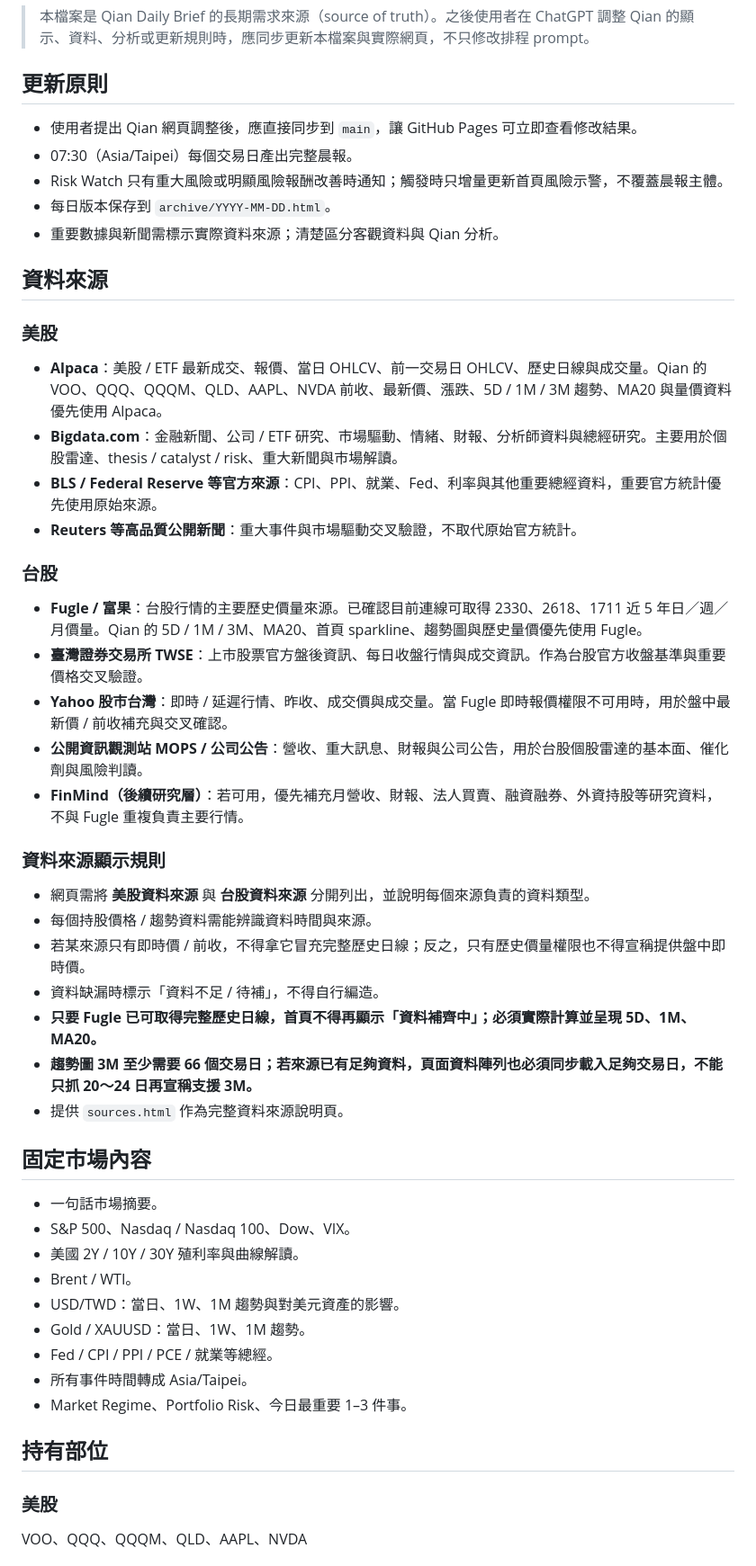
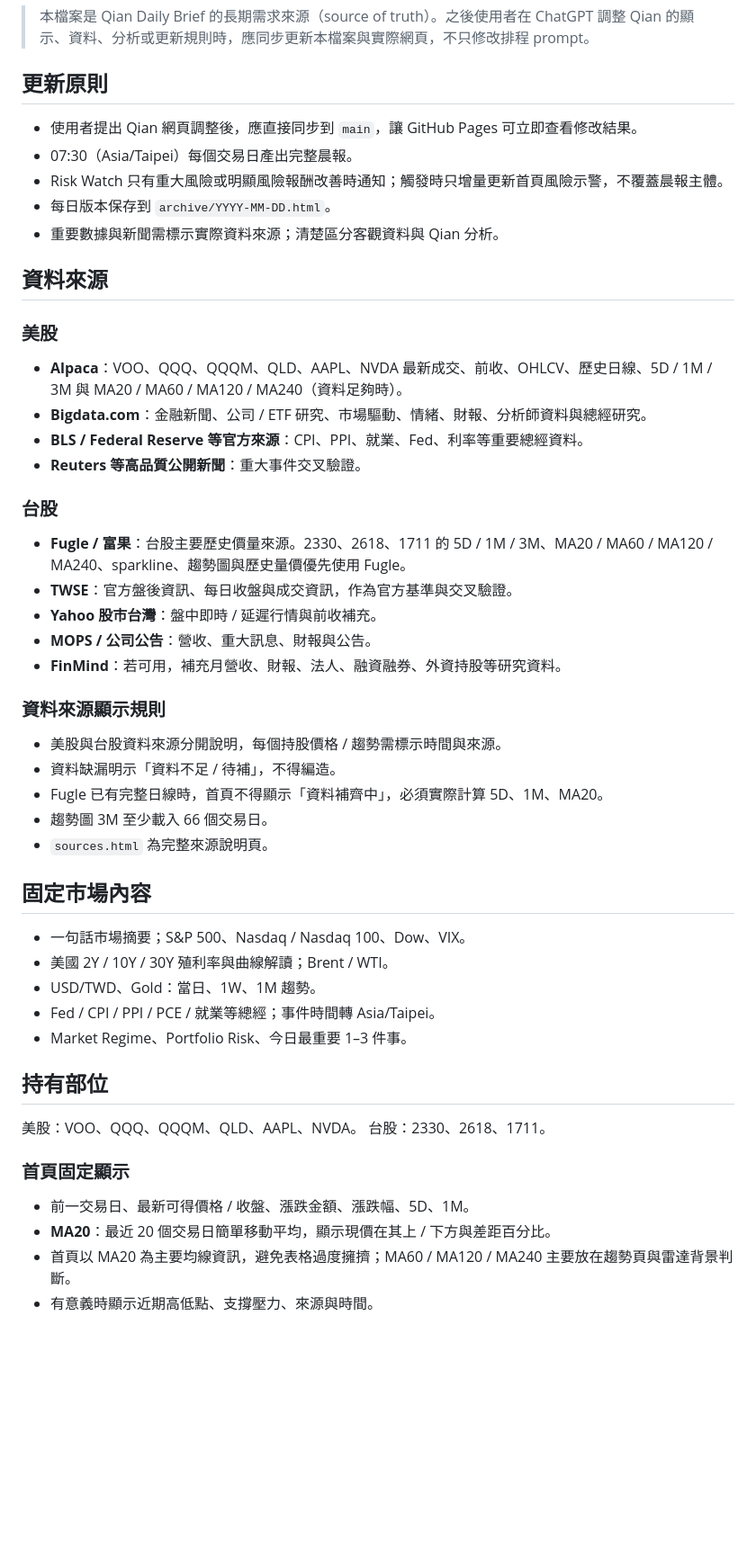
Before and after one commit to kakacf/Qian, a Markdown page: QIAN_SPEC.md, the part around one of its changes. Shown at 90% size. Drawn GitHub-style; blank space fills up the shorter version.

```diff
--- a/QIAN_SPEC.md
+++ b/QIAN_SPEC.md
@@ -3,7 +3,6 @@
 > 本檔案是 Qian Daily Brief 的長期需求來源（source of truth）。之後使用者在 ChatGPT 調整 Qian 的顯示、資料、分析或更新規則時，應同步更新本檔案與實際網頁，不只修改排程 prompt。
 
 ## 更新原則
-
 - 使用者提出 Qian 網頁調整後，應直接同步到 `main`，讓 GitHub Pages 可立即查看修改結果。
 - 07:30（Asia/Taipei）每個交易日產出完整晨報。
 - Risk Watch 只有重大風險或明顯風險報酬改善時通知；觸發時只增量更新首頁風險示警，不覆蓋晨報主體。
@@ -11,46 +10,40 @@
 - 重要數據與新聞需標示實際資料來源；清楚區分客觀資料與 Qian 分析。
 
 ## 資料來源
-
 ### 美股
-
-- **Alpaca**：美股 / ETF 最新成交、報價、當日 OHLCV、前一交易日 OHLCV、歷史日線與成交量。Qian 的 VOO、QQQ、QQQM、QLD、AAPL、NVDA 前收、最新價、漲跌、5D / 1M / 3M 趨勢、MA20 與量價資料優先使用 Alpaca。
-- **Bigdata.com**：金融新聞、公司 / ETF 研究、市場驅動、情緒、財報、分析師資料與總經研究。主要用於個股雷達、thesis / catalyst / risk、重大新聞與市場解讀。
-- **BLS / Federal Reserve 等官方來源**：CPI、PPI、就業、Fed、利率與其他重要總經資料，重要官方統計優先使用原始來源。
-- **Reuters 等高品質公開新聞**：重大事件與市場驅動交叉驗證，不取代原始官方統計。
+- **Alpaca**：VOO、QQQ、QQQM、QLD、AAPL、NVDA 最新成交、前收、OHLCV、歷史日線、5D / 1M / 3M 與 MA20 / MA60 / MA120 / MA240（資料足夠時）。
+- **Bigdata.com**：金融新聞、公司 / ETF 研究、市場驅動、情緒、財報、分析師資料與總經研究。
+- **BLS / Federal Reserve 等官方來源**：CPI、PPI、就業、Fed、利率等重要總經資料。
+- **Reuters 等高品質公開新聞**：重大事件交叉驗證。
 
 ### 台股
-
-- **Fugle / 富果**：台股行情的主要歷史價量來源。已確認目前連線可取得 2330、2618、1711 近 5 年日／週／月價量。Qian 的 5D / 1M / 3M、MA20、首頁 sparkline、趨勢圖與歷史量價優先使用 Fugle。
-- **臺灣證券交易所 TWSE**：上市股票官方盤後資訊、每日收盤行情與成交資訊。作為台股官方收盤基準與重要價格交叉驗證。
-- **Yahoo 股市台灣**：即時 / 延遲行情、昨收、成交價與成交量。當 Fugle 即時報價權限不可用時，用於盤中最新價 / 前收補充與交叉確認。
-- **公開資訊觀測站 MOPS / 公司公告**：營收、重大訊息、財報與公司公告，用於台股個股雷達的基本面、催化劑與風險判讀。
-- **FinMind（後續研究層）**：若可用，優先補充月營收、財報、法人買賣、融資融券、外資持股等研究資料，不與 Fugle 重複負責主要行情。
+- **Fugle / 富果**：台股主要歷史價量來源。2330、2618、1711 的 5D / 1M / 3M、MA20 / MA60 / MA120 / MA240、sparkline、趨勢圖與歷史量價優先使用 Fugle。
+- **TWSE**：官方盤後資訊、每日收盤與成交資訊，作為官方基準與交叉驗證。
+- **Yahoo 股市台灣**：盤中即時 / 延遲行情與前收補充。
+- **MOPS / 公司公告**：營收、重大訊息、財報與公告。
+- **FinMind**：若可用，補充月營收、財報、法人、融資融券、外資持股等研究資料。
 
 ### 資料來源顯示規則
-
-- 網頁需將 **美股資料來源** 與 **台股資料來源** 分開列出，並說明每個來源負責的資料類型。
-- 每個持股價格 / 趨勢資料需能辨識資料時間與來源。
-- 若某來源只有即時價 / 前收，不得拿它冒充完整歷史日線；反之，只有歷史價量權限也不得宣稱提供盤中即時價。
-- 資料缺漏時標示「資料不足 / 待補」，不得自行編造。
-- **只要 Fugle 已可取得完整歷史日線，首頁不得再顯示「資料補齊中」；必須實際計算並呈現 5D、1M、MA20。**
-- **趨勢圖 3M 至少需要 66 個交易日；若來源已有足夠資料，頁面資料陣列也必須同步載入足夠交易日，不能只抓 20～24 日再宣稱支援 3M。**
-- 提供 `sources.html` 作為完整資料來源說明頁。
+- 美股與台股資料來源分開說明，每個持股價格 / 趨勢需標示時間與來源。
+- 資料缺漏明示「資料不足 / 待補」，不得編造。
+- Fugle 已有完整日線時，首頁不得顯示「資料補齊中」，必須實際計算 5D、1M、MA20。
+- 趨勢圖 3M 至少載入 66 個交易日。
+- `sources.html` 為完整來源說明頁。
 
 ## 固定市場內容
-
-- 一句話市場摘要。
-- S&P 500、Nasdaq / Nasdaq 100、Dow、VIX。
-- 美國 2Y / 10Y / 30Y 殖利率與曲線解讀。
-- Brent / WTI。
-- USD/TWD：當日、1W、1M 趨勢與對美元資產的影響。
-- Gold / XAUUSD：當日、1W、1M 趨勢。
-- Fed / CPI / PPI / PCE / 就業等總經。
-- 所有事件時間轉成 Asia/Taipei。
+- 一句話市場摘要；S&P 500、Nasdaq / Nasdaq 100、Dow、VIX。
+- 美國 2Y / 10Y / 30Y 殖利率與曲線解讀；Brent / WTI。
+- USD/TWD、Gold：當日、1W、1M 趨勢。
+- Fed / CPI / PPI / PCE / 就業等總經；事件時間轉 Asia/Taipei。
 - Market Regime、Portfolio Risk、今日最重要 1–3 件事。
 
 ## 持有部位
+美股：VOO、QQQ、QQQM、QLD、AAPL、NVDA。
+台股：2330、2618、1711。
 
-### 美股
-VOO、QQQ、QQQM、QLD、AAPL、NVDA
+### 首頁固定顯示
+- 前一交易日、最新可得價格 / 收盤、漲跌金額、漲跌幅、5D、1M。
+- **MA20**：最近 20 個交易日簡單移動平均，顯示現價在其上 / 下方與差距百分比。
+- 首頁以 MA20 為主要均線資訊，避免表格過度擁擠；MA60 / MA120 / MA240 主要放在趨勢頁與雷達背景判斷。
+- 有意義時顯示近期高低點、支撐壓力、來源與時間。
 
```
Also changed, not shown: other parts of QIAN_SPEC.md (+22 -70 lines).
